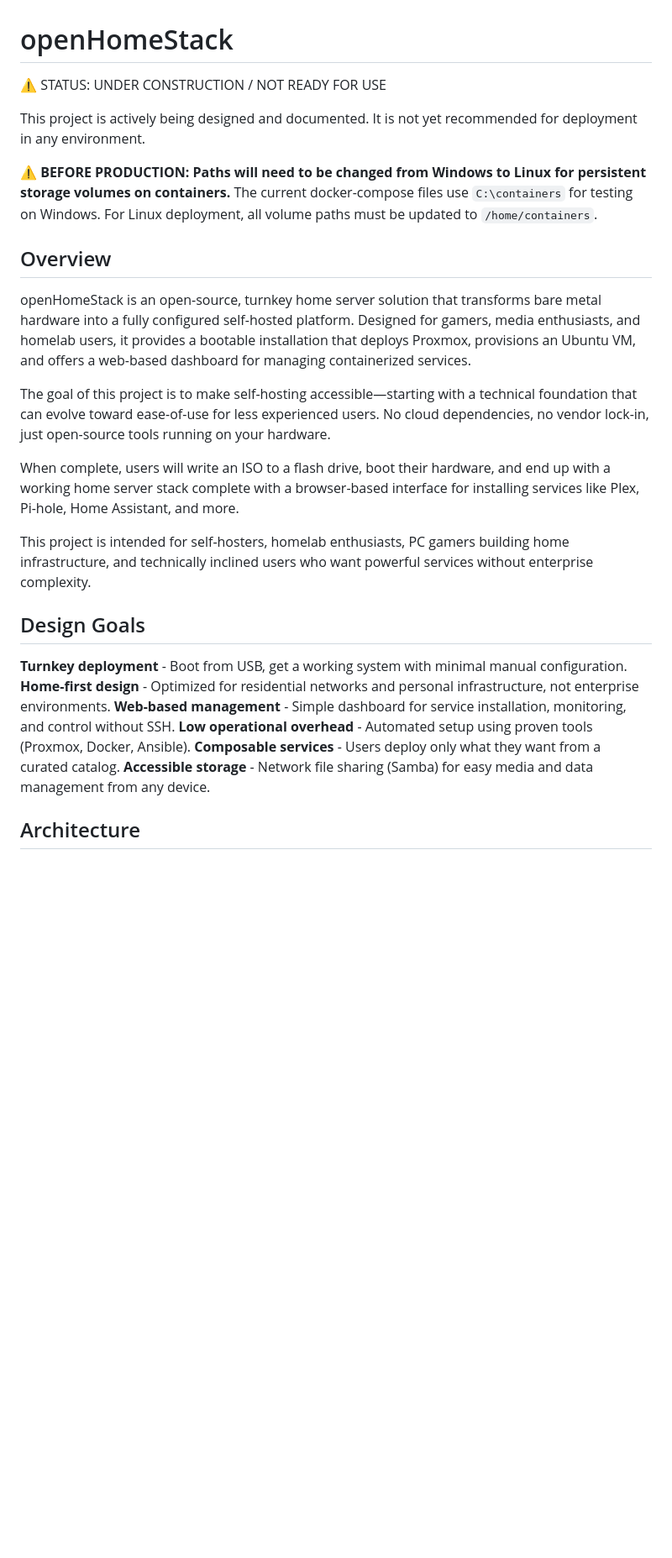
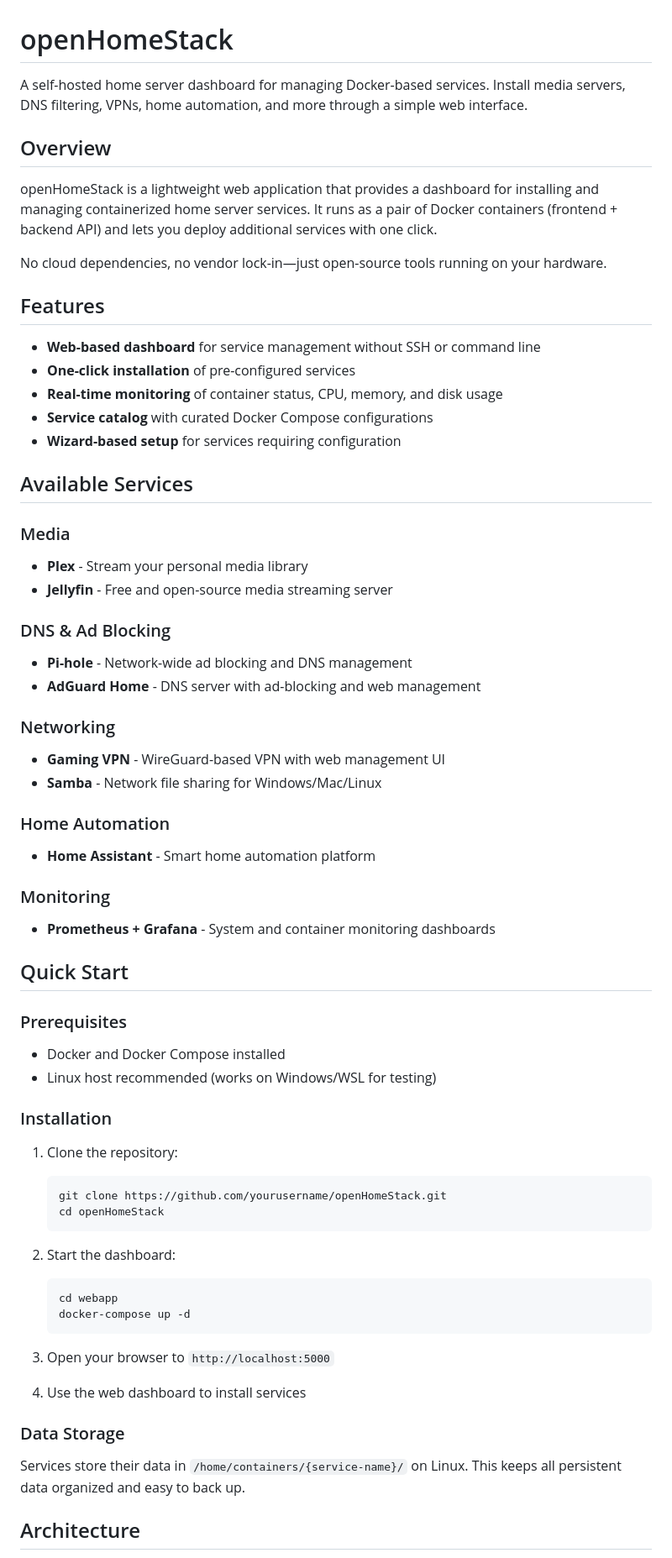
Before and after one commit to badmoe/openHomeStack, a Markdown page: README.md, the part around one of its changes. Shown at 84% size. Rendered like a GitHub page; blank space fills up the shorter version.

Commit message:
project: reduced scope to app; hypervisor will be another project

````diff
--- a/README.md
+++ b/README.md
@@ -1,24 +1,69 @@
 # openHomeStack
 
-⚠️ STATUS: UNDER CONSTRUCTION / NOT READY FOR USE
-
-This project is actively being designed and documented. It is not yet recommended for deployment in any environment.
-
-**⚠️ BEFORE PRODUCTION: Paths will need to be changed from Windows to Linux for persistent storage volumes on containers.** The current docker-compose files use `C:\containers` for testing on Windows. For Linux deployment, all volume paths must be updated to `/home/containers`.
+A self-hosted home server dashboard for managing Docker-based services. Install media servers, DNS filtering, VPNs, home automation, and more through a simple web interface.
 
 ## Overview
 
-openHomeStack is an open-source, turnkey home server solution that transforms bare metal hardware into a fully configured self-hosted platform. Designed for gamers, media enthusiasts, and homelab users, it provides a bootable installation that deploys Proxmox, provisions an Ubuntu VM, and offers a web-based dashboard for managing containerized services.
+openHomeStack is a lightweight web application that provides a dashboard for installing and managing containerized home server services. It runs as a pair of Docker containers (frontend + backend API) and lets you deploy additional services with one click.
 
-The goal of this project is to make self-hosting accessible—starting with a technical foundation that can evolve toward ease-of-use for less experienced users. No cloud dependencies, no vendor lock-in, just open-source tools running on your hardware.
+No cloud dependencies, no vendor lock-in—just open-source tools running on your hardware.
 
-When complete, users will write an ISO to a flash drive, boot their hardware, and end up with a working home server stack complete with a browser-based interface for installing services like Plex, Pi-hole, Home Assistant, and more.
+## Features
 
-This project is intended for self-hosters, homelab enthusiasts, PC gamers building home infrastructure, and technically inclined users who want powerful services without enterprise complexity.
+- **Web-based dashboard** for service management without SSH or command line
+- **One-click installation** of pre-configured services
+- **Real-time monitoring** of container status, CPU, memory, and disk usage
+- **Service catalog** with curated Docker Compose configurations
+- **Wizard-based setup** for services requiring configuration
 
-## Design Goals
+## Available Services
 
-**Turnkey deployment** - Boot from USB, get a working system with minimal manual configuration. **Home-first design** - Optimized for residential networks and personal infrastructure, not enterprise environments. **Web-based management** - Simple dashboard for service installation, monitoring, and control without SSH. **Low operational overhead** - Automated setup using proven tools (Proxmox, Docker, Ansible). **Composable services** - Users deploy only what they want from a curated catalog. **Accessible storage** - Network file sharing (Samba) for easy media and data management from any device.
+### Media
+- **Plex** - Stream your personal media library
+- **Jellyfin** - Free and open-source media streaming server
+
+### DNS & Ad Blocking
+- **Pi-hole** - Network-wide ad blocking and DNS management
+- **AdGuard Home** - DNS server with ad-blocking and web management
+
+### Networking
+- **Gaming VPN** - WireGuard-based VPN with web management UI
+- **Samba** - Network file sharing for Windows/Mac/Linux
+
+### Home Automation
+- **Home Assistant** - Smart home automation platform
+
+### Monitoring
+- **Prometheus + Grafana** - System and container monitoring dashboards
+
+## Quick Start
+
+### Prerequisites
+
+- Docker and Docker Compose installed
+- Linux host recommended (works on Windows/WSL for testing)
+
+### Installation
+
+1. Clone the repository:
+   ```bash
+   git clone https://github.com/yourusername/openHomeStack.git
+   cd openHomeStack
+   ```
+
+2. Start the dashboard:
+   ```bash
+   cd webapp
+   docker-compose up -d
+   ```
+
+3. Open your browser to `http://localhost:5000`
+
+4. Use the web dashboard to install services
+
+### Data Storage
+
+Services store their data in `/home/containers/{service-name}/` on Linux. This keeps all persistent data organized and easy to back up.
 
 ## Architecture
 
````
Also changed, not shown: other parts of README.md (+56 -56 lines).
